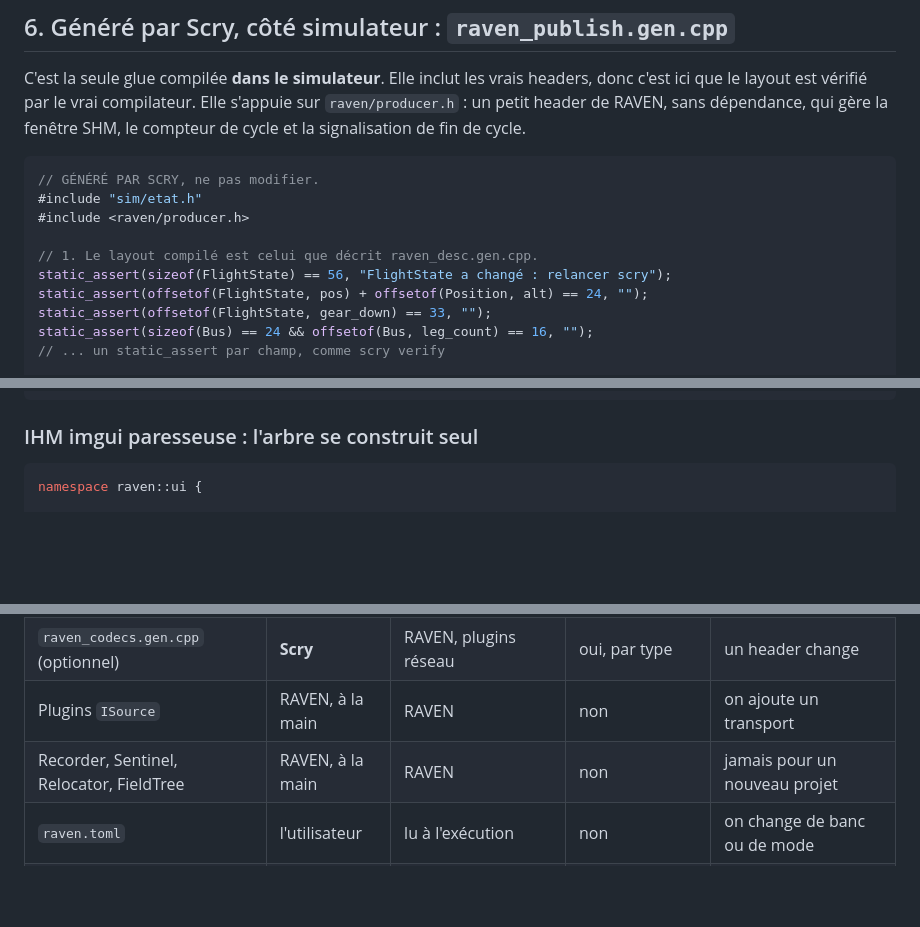
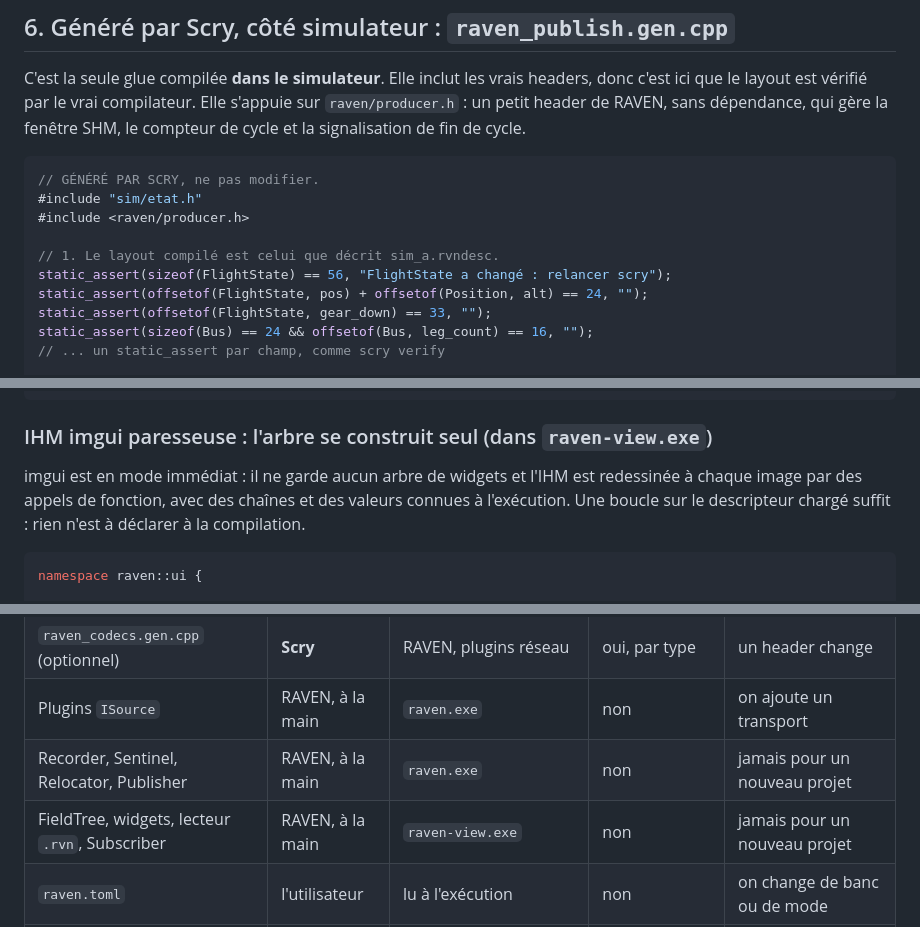
Before and after one commit to benhizia/scry, a Markdown page: docs/RAVEN_GLUE.md, 3 parts joined by grey strips. Rendered like a GitHub page; blank space fills up the shorter version.

````diff
--- a/docs/RAVEN_GLUE.md
+++ b/docs/RAVEN_GLUE.md
@@ -298,7 +306,7 @@ cycle.
 #include "sim/etat.h"
 #include <raven/producer.h>
 
-// 1. Le layout compilé est celui que décrit raven_desc.gen.cpp.
+// 1. Le layout compilé est celui que décrit sim_a.rvndesc.
 static_assert(sizeof(FlightState) == 56, "FlightState a changé : relancer scry");
 static_assert(offsetof(FlightState, pos) + offsetof(Position, alt) == 24, "");
 static_assert(offsetof(FlightState, gear_down) == 33, "");
@@ -455,7 +463,12 @@ public:
 };
 ```
 
-### IHM imgui paresseuse : l'arbre se construit seul
+### IHM imgui paresseuse : l'arbre se construit seul (dans `raven-view.exe`)
+
+imgui est en mode immédiat : il ne garde aucun arbre de widgets et l'IHM est
+redessinée à chaque image par des appels de fonction, avec des chaînes et des
+valeurs connues à l'exécution. Une boucle sur le descripteur chargé suffit :
+rien n'est à déclarer à la compilation.
 
 ```cpp
 namespace raven::ui {
@@ -513,7 +595,8 @@ enums, tableaux, adresses et seuils viennent du descripteur.
 | `raven_publish.gen.cpp` | **Scry** | simulateur | oui (inclut les headers) | un header ou la liste des canaux change |
 | `raven_codecs.gen.cpp` (optionnel) | **Scry** | RAVEN, plugins réseau | oui, par type | un header change |
-| Plugins `ISource` | RAVEN, à la main | RAVEN | non | on ajoute un transport |
-| Recorder, Sentinel, Relocator, FieldTree | RAVEN, à la main | RAVEN | non | jamais pour un nouveau projet |
+| Plugins `ISource` | RAVEN, à la main | `raven.exe` | non | on ajoute un transport |
+| Recorder, Sentinel, Relocator, Publisher | RAVEN, à la main | `raven.exe` | non | jamais pour un nouveau projet |
+| FieldTree, widgets, lecteur `.rvn`, Subscriber | RAVEN, à la main | `raven-view.exe` | non | jamais pour un nouveau projet |
 | `raven.toml` | l'utilisateur | lu à l'exécution | non | on change de banc ou de mode |
 | `scry.ini [raven]`, annotations `@raven` | l'utilisateur | lu par Scry | décrit les canaux | on ajoute un canal ou une unité |
 
````
Also changed, not shown: other parts of docs/RAVEN_GLUE.md (+102 -33 lines), docs/ARCHITECTURE_BRIQUES.md (+13 -10 lines), docs/RAVEN_CONTOUR.md (added, +214 -0 lines).
